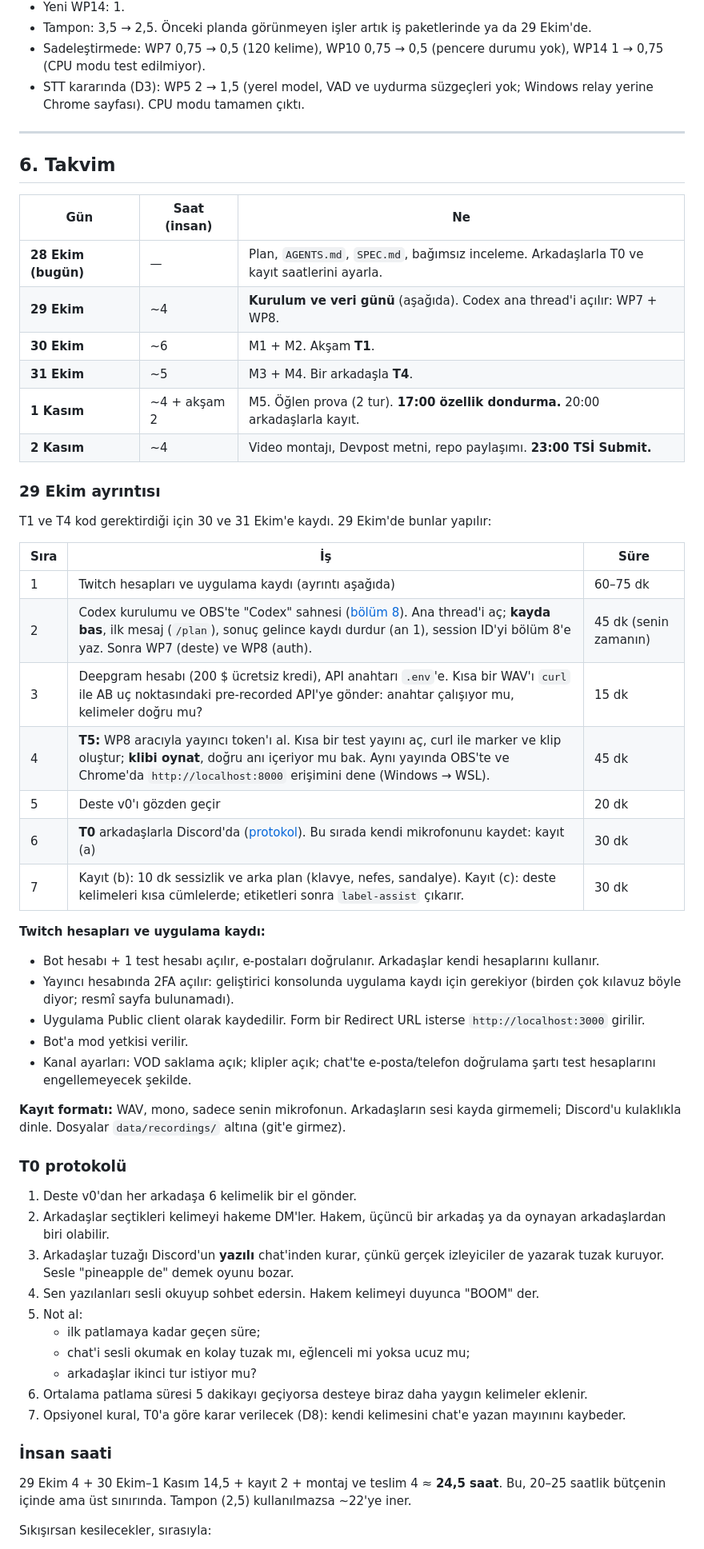
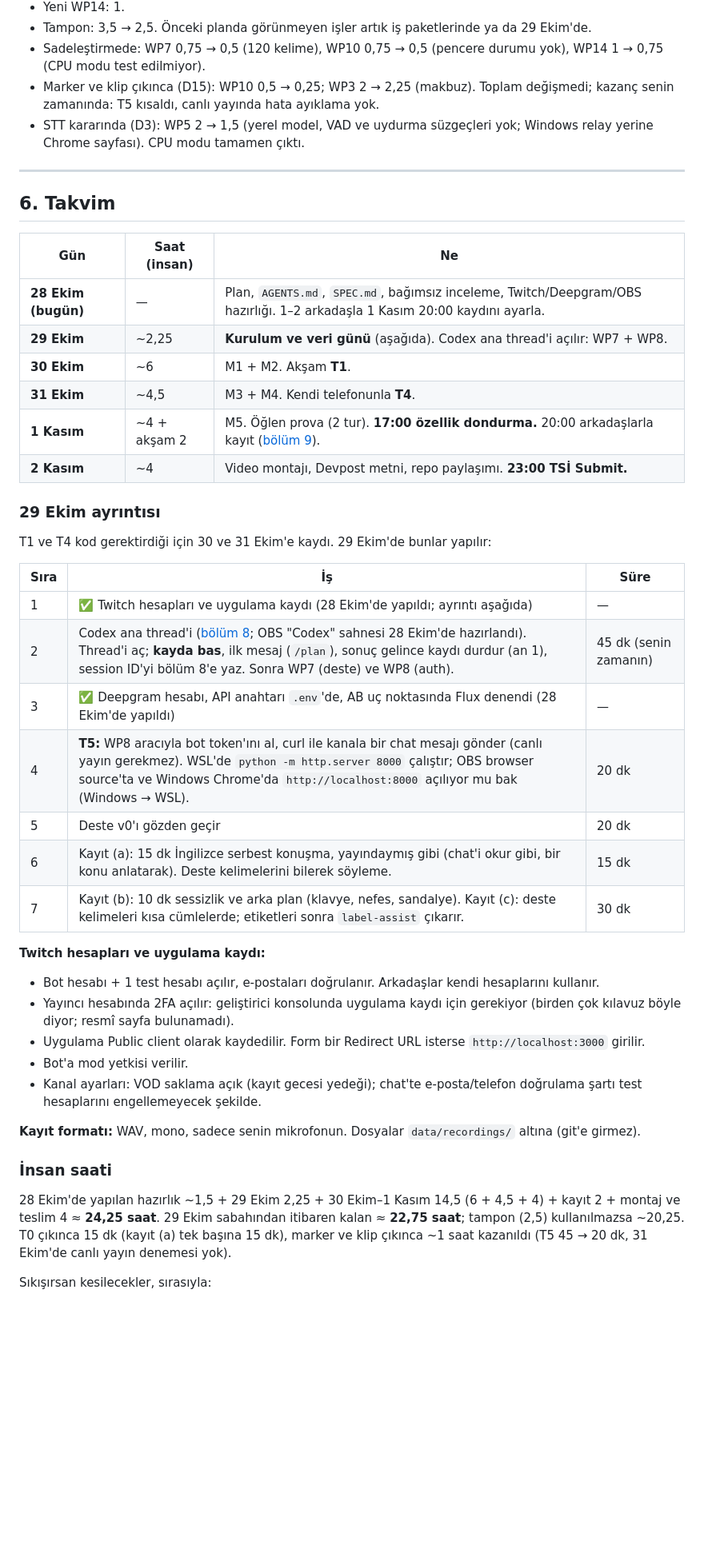
Before and after one commit to furkankuscu08/twitch, a Markdown page: docs/plan/minefield.md, the part around one of its changes. Shown at 80% size. Rendered like a GitHub page; blank space fills up the shorter version.

Commit message:
Plan: friends only on recording night; drop markers and clips for boom receipt and round recap

```diff
--- a/docs/plan/minefield.md
+++ b/docs/plan/minefield.md
@@ -138,6 +138,7 @@ Kabul kriterleri `SPEC.md` §8'de. Codex'e görevler bu kimliklerle verilir ("WP
 - Yeni WP14: 1.
 - Tampon: 3,5 → 2,5. Önceki planda görünmeyen işler artık iş paketlerinde ya da 29 Ekim'de.
 - Sadeleştirmede: WP7 0,75 → 0,5 (120 kelime), WP10 0,75 → 0,5 (pencere durumu yok), WP14 1 → 0,75 (CPU modu test edilmiyor).
+- Marker ve klip çıkınca (D15): WP10 0,5 → 0,25; WP3 2 → 2,25 (makbuz). Toplam değişmedi; kazanç senin zamanında: T5 kısaldı, canlı yayında hata ayıklama yok.
 - STT kararında (D3): WP5 2 → 1,5 (yerel model, VAD ve uydurma süzgeçleri yok; Windows relay yerine Chrome sayfası). CPU modu tamamen çıktı.
 
 ---
@@ -146,11 +147,11 @@ Kabul kriterleri `SPEC.md` §8'de. Codex'e görevler bu kimliklerle verilir ("WP
 
 | Gün | Saat (insan) | Ne |
 | --- | --- | --- |
-| **28 Ekim (bugün)** | — | Plan, `AGENTS.md`, `SPEC.md`, bağımsız inceleme. Arkadaşlarla T0 ve kayıt saatlerini ayarla. |
-| **29 Ekim** | ~4 | **Kurulum ve veri günü** (aşağıda). Codex ana thread'i açılır: WP7 + WP8. |
+| **28 Ekim (bugün)** | — | Plan, `AGENTS.md`, `SPEC.md`, bağımsız inceleme, Twitch/Deepgram/OBS hazırlığı. 1–2 arkadaşla 1 Kasım 20:00 kaydını ayarla. |
+| **29 Ekim** | ~2,25 | **Kurulum ve veri günü** (aşağıda). Codex ana thread'i açılır: WP7 + WP8. |
 | **30 Ekim** | ~6 | M1 + M2. Akşam **T1**. |
-| **31 Ekim** | ~5 | M3 + M4. Bir arkadaşla **T4**. |
-| **1 Kasım** | ~4 + akşam 2 | M5. Öğlen prova (2 tur). **17:00 özellik dondurma.** 20:00 arkadaşlarla kayıt. |
+| **31 Ekim** | ~4,5 | M3 + M4. Kendi telefonunla **T4**. |
+| **1 Kasım** | ~4 + akşam 2 | M5. Öğlen prova (2 tur). **17:00 özellik dondurma.** 20:00 arkadaşlarla kayıt ([bölüm 9](#arkadaşlar-sadece-kayıt-gecesi)). |
 | **2 Kasım** | ~4 | Video montajı, Devpost metni, repo paylaşımı. **23:00 TSİ Submit.** |
 
 ### 29 Ekim ayrıntısı
@@ -159,12 +160,12 @@ T1 ve T4 kod gerektirdiği için 30 ve 31 Ekim'e kaydı. 29 Ekim'de bunlar yapı
 
 | Sıra | İş | Süre |
 | --- | --- | --- |
-| 1 | Twitch hesapları ve uygulama kaydı (ayrıntı aşağıda) | 60–75 dk |
-| 2 | Codex kurulumu ve OBS'te "Codex" sahnesi ([bölüm 8](#8-codex-kullanımı)). Ana thread'i aç; **kayda bas**, ilk mesaj (`/plan`), sonuç gelince kaydı durdur (an 1), session ID'yi bölüm 8'e yaz. Sonra WP7 (deste) ve WP8 (auth). | 45 dk (senin zamanın) |
-| 3 | Deepgram hesabı (200 $ ücretsiz kredi), API anahtarı `.env`'e. Kısa bir WAV'ı `curl` ile AB uç noktasındaki pre-recorded API'ye gönder: anahtar çalışıyor mu, kelimeler doğru mu? | 15 dk |
-| 4 | **T5:** WP8 aracıyla yayıncı token'ı al. Kısa bir test yayını aç, curl ile marker ve klip oluştur; **klibi oynat**, doğru anı içeriyor mu bak. Aynı yayında OBS'te ve Chrome'da `http://localhost:8000` erişimini dene (Windows → WSL). | 45 dk |
+| 1 | ✅ Twitch hesapları ve uygulama kaydı (28 Ekim'de yapıldı; ayrıntı aşağıda) | — |
+| 2 | Codex ana thread'i ([bölüm 8](#8-codex-kullanımı); OBS "Codex" sahnesi 28 Ekim'de hazırlandı). Thread'i aç; **kayda bas**, ilk mesaj (`/plan`), sonuç gelince kaydı durdur (an 1), session ID'yi bölüm 8'e yaz. Sonra WP7 (deste) ve WP8 (auth). | 45 dk (senin zamanın) |
+| 3 | ✅ Deepgram hesabı, API anahtarı `.env`'de, AB uç noktasında Flux denendi (28 Ekim'de yapıldı) | — |
+| 4 | **T5:** WP8 aracıyla bot token'ını al, curl ile kanala bir chat mesajı gönder (canlı yayın gerekmez). WSL'de `python -m http.server 8000` çalıştır; OBS browser source'ta ve Windows Chrome'da `http://localhost:8000` açılıyor mu bak (Windows → WSL). | 20 dk |
 | 5 | Deste v0'ı gözden geçir | 20 dk |
-| 6 | **T0** arkadaşlarla Discord'da ([protokol](#t0-protokolü)). Bu sırada kendi mikrofonunu kaydet: kayıt (a) | 30 dk |
+| 6 | Kayıt (a): 15 dk İngilizce serbest konuşma, yayındaymış gibi (chat'i okur gibi, bir konu anlatarak). Deste kelimelerini bilerek söyleme. | 15 dk |
 | 7 | Kayıt (b): 10 dk sessizlik ve arka plan (klavye, nefes, sandalye). Kayıt (c): deste kelimeleri kısa cümlelerde; etiketleri sonra `label-assist` çıkarır. | 30 dk |
 
 **Twitch hesapları ve uygulama kaydı:**
@@ -172,24 +173,12 @@ T1 ve T4 kod gerektirdiği için 30 ve 31 Ekim'e kaydı. 29 Ekim'de bunlar yapı
 - Yayıncı hesabında 2FA açılır: geliştirici konsolunda uygulama kaydı için gerekiyor (birden çok kılavuz böyle diyor; resmî sayfa bulunamadı).
 - Uygulama Public client olarak kaydedilir. Form bir Redirect URL isterse `http://localhost:3000` girilir.
 - Bot'a mod yetkisi verilir.
-- Kanal ayarları: VOD saklama açık; klipler açık; chat'te e-posta/telefon doğrulama şartı test hesaplarını engellemeyecek şekilde.
+- Kanal ayarları: VOD saklama açık (kayıt gecesi yedeği); chat'te e-posta/telefon doğrulama şartı test hesaplarını engellemeyecek şekilde.
 
-**Kayıt formatı:** WAV, mono, sadece senin mikrofonun. Arkadaşların sesi kayda girmemeli; Discord'u kulaklıkla dinle. Dosyalar `data/recordings/` altına (git'e girmez).
-
-### T0 protokolü
-1. Deste v0'dan her arkadaşa 6 kelimelik bir el gönder.
-2. Arkadaşlar seçtikleri kelimeyi hakeme DM'ler. Hakem, üçüncü bir arkadaş ya da oynayan arkadaşlardan biri olabilir.
-3. Arkadaşlar tuzağı Discord'un **yazılı** chat'inden kurar, çünkü gerçek izleyiciler de yazarak tuzak kuruyor. Sesle "pineapple de" demek oyunu bozar.
-4. Sen yazılanları sesli okuyup sohbet edersin. Hakem kelimeyi duyunca "BOOM" der.
-5. Not al:
-   - ilk patlamaya kadar geçen süre;
-   - chat'i sesli okumak en kolay tuzak mı, eğlenceli mi yoksa ucuz mu;
-   - arkadaşlar ikinci tur istiyor mu?
-6. Ortalama patlama süresi 5 dakikayı geçiyorsa desteye biraz daha yaygın kelimeler eklenir.
-7. Opsiyonel kural, T0'a göre karar verilecek (D8): kendi kelimesini chat'e yazan mayınını kaybeder.
+**Kayıt formatı:** WAV, mono, sadece senin mikrofonun. Dosyalar `data/recordings/` altına (git'e girmez).
 
 ### İnsan saati
-29 Ekim 4 + 30 Ekim–1 Kasım 14,5 + kayıt 2 + montaj ve teslim 4 ≈ **24,5 saat**. Bu, 20–25 saatlik bütçenin içinde ama üst sınırında. Tampon (2,5) kullanılmazsa ~22'ye iner.
+28 Ekim'de yapılan hazırlık ~1,5 + 29 Ekim 2,25 + 30 Ekim–1 Kasım 14,5 (6 + 4,5 + 4) + kayıt 2 + montaj ve teslim 4 ≈ **24,25 saat**. 29 Ekim sabahından itibaren kalan ≈ **22,75 saat**; tampon (2,5) kullanılmazsa ~20,25. T0 çıkınca 15 dk (kayıt (a) tek başına 15 dk), marker ve klip çıkınca ~1 saat kazanıldı (T5 45 → 20 dk, 31 Ekim'de canlı yayın denemesi yok).
 
 Sıkışırsan kesilecekler, sırasıyla:
 1. dud gösteriminin animasyonu (düz liste);
```
Also changed, not shown: other parts of docs/plan/minefield.md (+39 -28 lines), AGENTS.md (+2 -2 lines), SPEC.md (+26 -22 lines).
